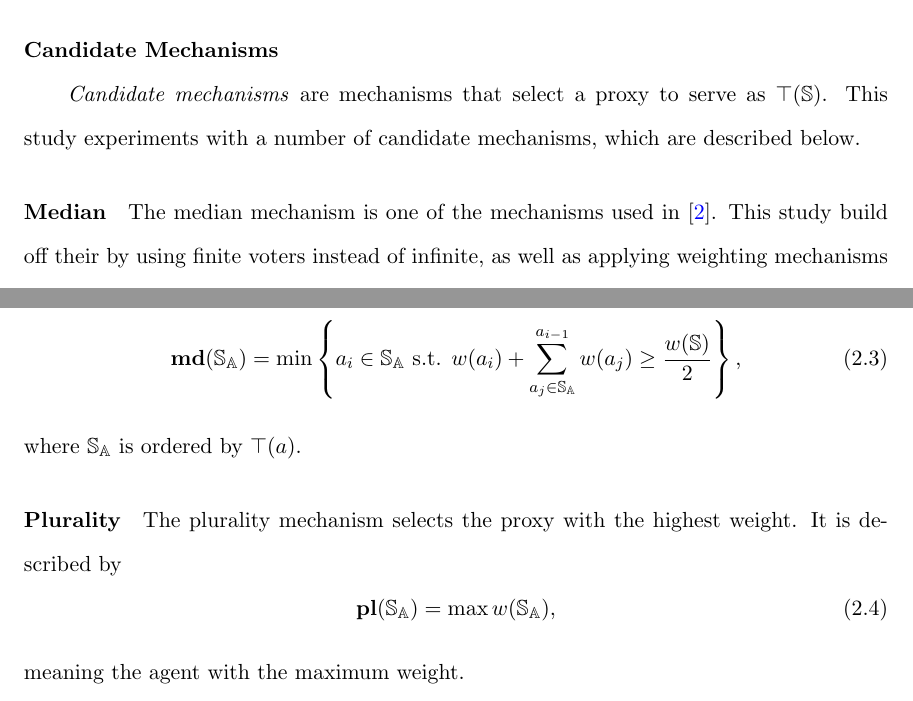
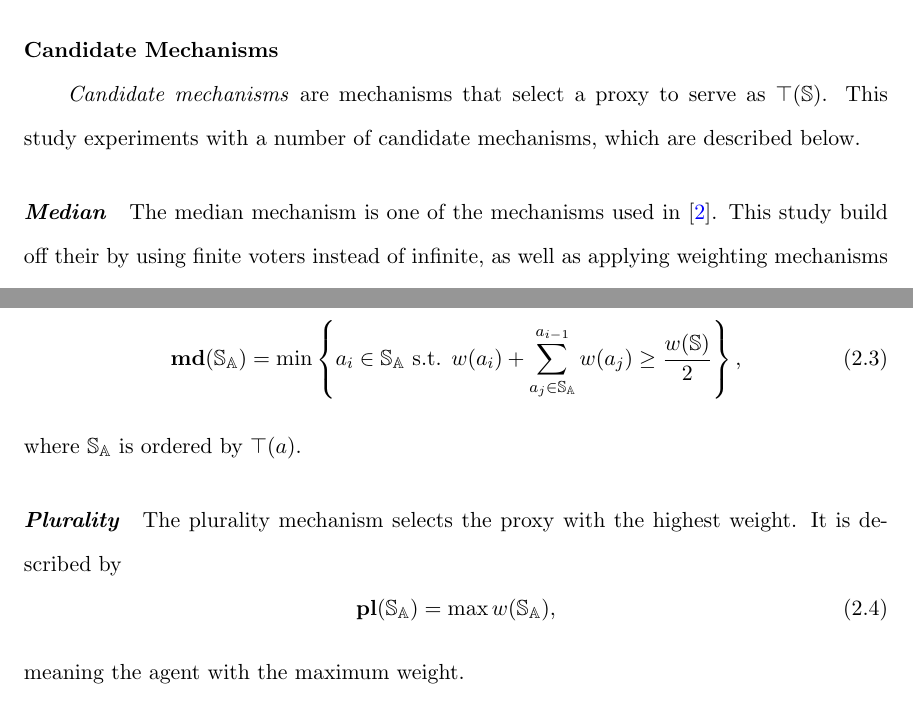
Before and after one commit to TheMikeste1/Proxy-Voting-Coordination-Mechanisms, a LaTeX thesis (thesis.tex, which reads content/chapter2-experimental-design.tex, util.sty): two parts of pages 19 and 20 of 28, joined at a grey line, cut so that both start at the same text. Compiled offline with pdfLaTeX.

Commit message:
paragraphbf -> mechanismheader

```diff
--- a/content/chapter2-experimental-design.tex
+++ b/content/chapter2-experimental-design.tex
@@ -233,7 +233,7 @@ mechanisms and average mechanisms.
 This study experiments with a number of candidate mechanisms, which are
 described below.
 
-\paragraphbf{Median}
+\mechanismheader{Median}
 The median mechanism is one of the mechanisms used in~\cite{Cohensius2017}.
 This study build off their by using finite voters instead of infinite, as
 well as applying weighting mechanisms which will result in different results.
@@ -264,7 +264,7 @@ as described with
 \end{equation}
 where \systemagents\ is ordered by \agenttruth.
 
-\paragraphbf{Plurality}
+\mechanismheader{Plurality}
 The plurality mechanism selects the proxy with the highest weight.
 It is described by
 \begin{equation}
--- a/util.sty
+++ b/util.sty
@@ -11,4 +11,4 @@
 % Source: https://tex.stackexchange.com/a/100930
 \newcommand*{\getcurrentindex}{\number\numexpr\value{enumi}\relax}
 
-\newcommand*{\paragraphbf}[1]{\paragraph{\textbf{#1}}}
+\newcommand*{\mechanismheader}[1]{\paragraph{\textbf{\textit{#1}}}}
```
